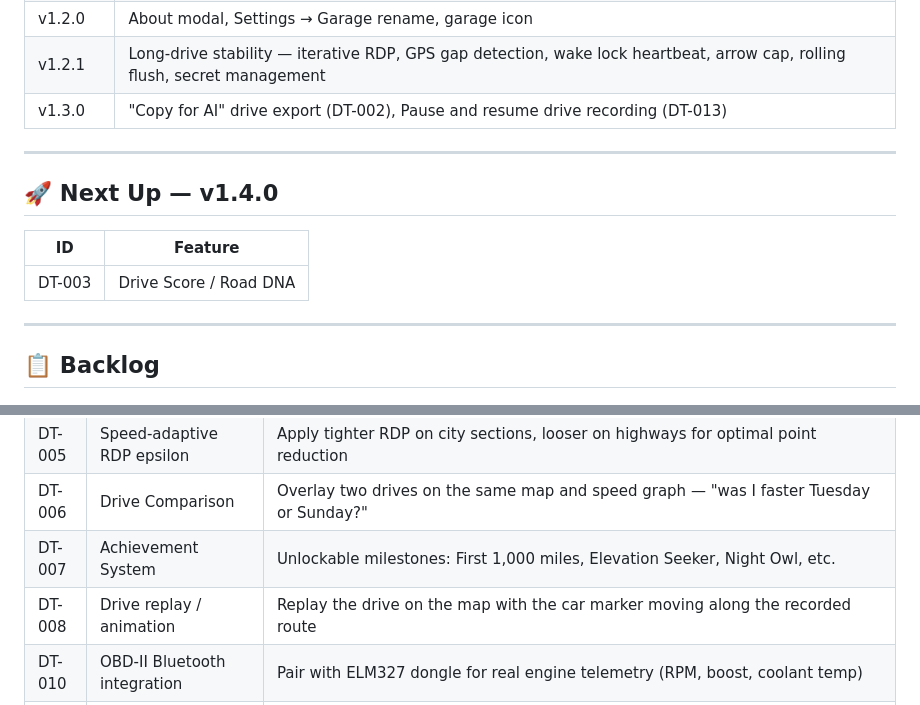
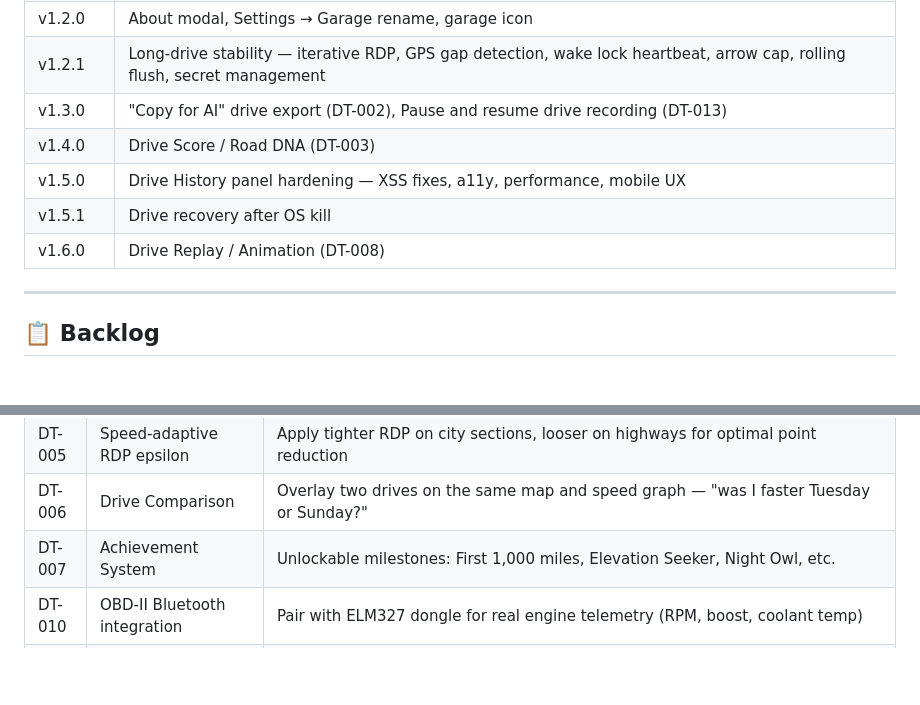
Before and after one commit to trippinex/Drive-Tracker, a Markdown page: ROADMAP.md, 2 parts joined by grey strips. Rendered like a GitHub page; blank space fills up the shorter version.

```diff
--- a/ROADMAP.md
+++ b/ROADMAP.md
@@ -14,15 +14,10 @@ Update this file when a feature moves from one stage to the next.
 | v1.2.0 | About modal, Settings → Garage rename, garage icon |
 | v1.2.1 | Long-drive stability — iterative RDP, GPS gap detection, wake lock heartbeat, arrow cap, rolling flush, secret management |
 | v1.3.0 | "Copy for AI" drive export (DT-002), Pause and resume drive recording (DT-013) |
-
----
-
-## 🚀 Next Up — v1.4.0
-
-| ID | Feature |
-|---|---|
-| DT-003 | Drive Score / Road DNA |
-
+| v1.4.0 | Drive Score / Road DNA (DT-003) |
+| v1.5.0 | Drive History panel hardening — XSS fixes, a11y, performance, mobile UX |
+| v1.5.1 | Drive recovery after OS kill |
+| v1.6.0 | Drive Replay / Animation (DT-008) |
 
 ---
 
@@ -34,7 +29,6 @@ Update this file when a feature moves from one stage to the next.
 | DT-005 | Speed-adaptive RDP epsilon | Apply tighter RDP on city sections, looser on highways for optimal point reduction |
 | DT-006 | Drive Comparison | Overlay two drives on the same map and speed graph — "was I faster Tuesday or Sunday?" |
 | DT-007 | Achievement System | Unlockable milestones: First 1,000 miles, Elevation Seeker, Night Owl, etc. |
-| DT-008 | Drive replay / animation | Replay the drive on the map with the car marker moving along the recorded route |
 | DT-010 | OBD-II Bluetooth integration | Pair with ELM327 dongle for real engine telemetry (RPM, boost, coolant temp) |
 | DT-011 | Group Drive / Convoy Mode | Multiple DriveTracker users share a real-time map during a group drive |
 | DT-012 | Drive History pagination & search | History panel currently loads all drives at once — add pagination, virtual scrolling, and date/vehicle filtering to keep the UI performant as the drive count grows into the hundreds |
```
Also changed, not shown: CHANGELOG.md (+30 -0 lines).
